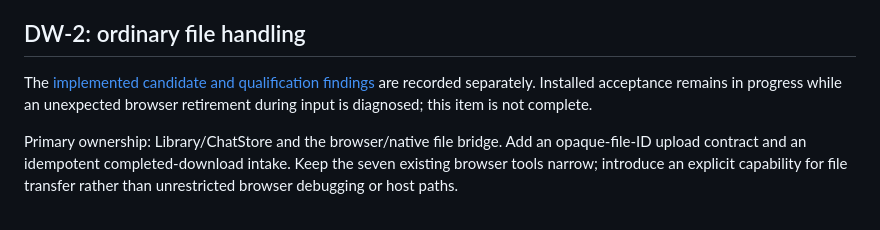
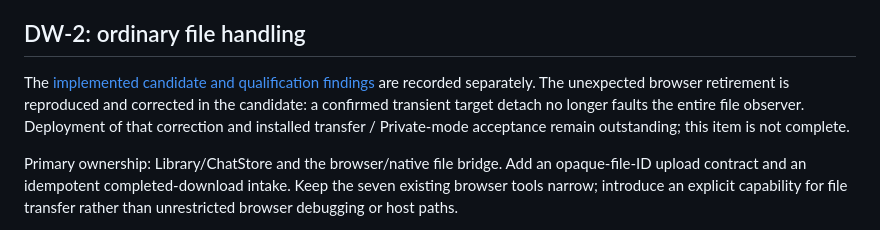
Before and after one commit to Running-Digitally/radhouse, a Markdown page: docs/plans/2026-10-21-durable-workspace-roadmap.md, the part around the change. Rendered like a GitHub page.

```diff
--- a/docs/plans/2026-10-21-durable-workspace-roadmap.md
+++ b/docs/plans/2026-10-21-durable-workspace-roadmap.md
@@ -125,8 +125,10 @@ automatically. General automatic action continuation remains future work.
 ## DW-2: ordinary file handling
 
 The [implemented candidate and qualification findings](../design/browser-library-transfers.md)
-are recorded separately. Installed acceptance remains in progress while an
-unexpected browser retirement during input is diagnosed; this item is not complete.
+are recorded separately. The unexpected browser retirement is reproduced and
+corrected in the candidate: a confirmed transient target detach no longer faults
+the entire file observer. Deployment of that correction and installed transfer /
+Private-mode acceptance remain outstanding; this item is not complete.
 
 Primary ownership: Library/ChatStore and the browser/native file bridge. Add an
 opaque-file-ID upload contract and an idempotent completed-download intake.
```
Also changed, not shown: docs/design/browser-library-transfers.md (+14 -5 lines).
